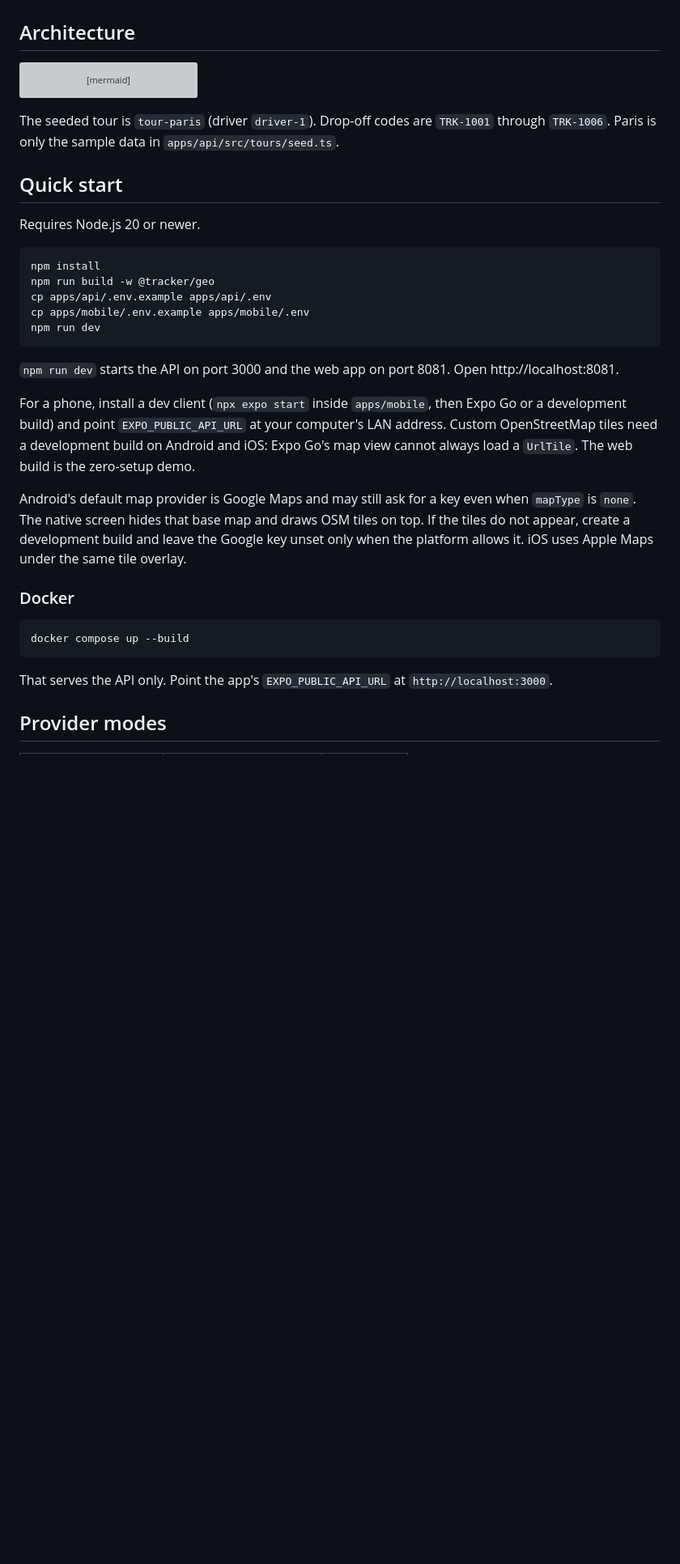
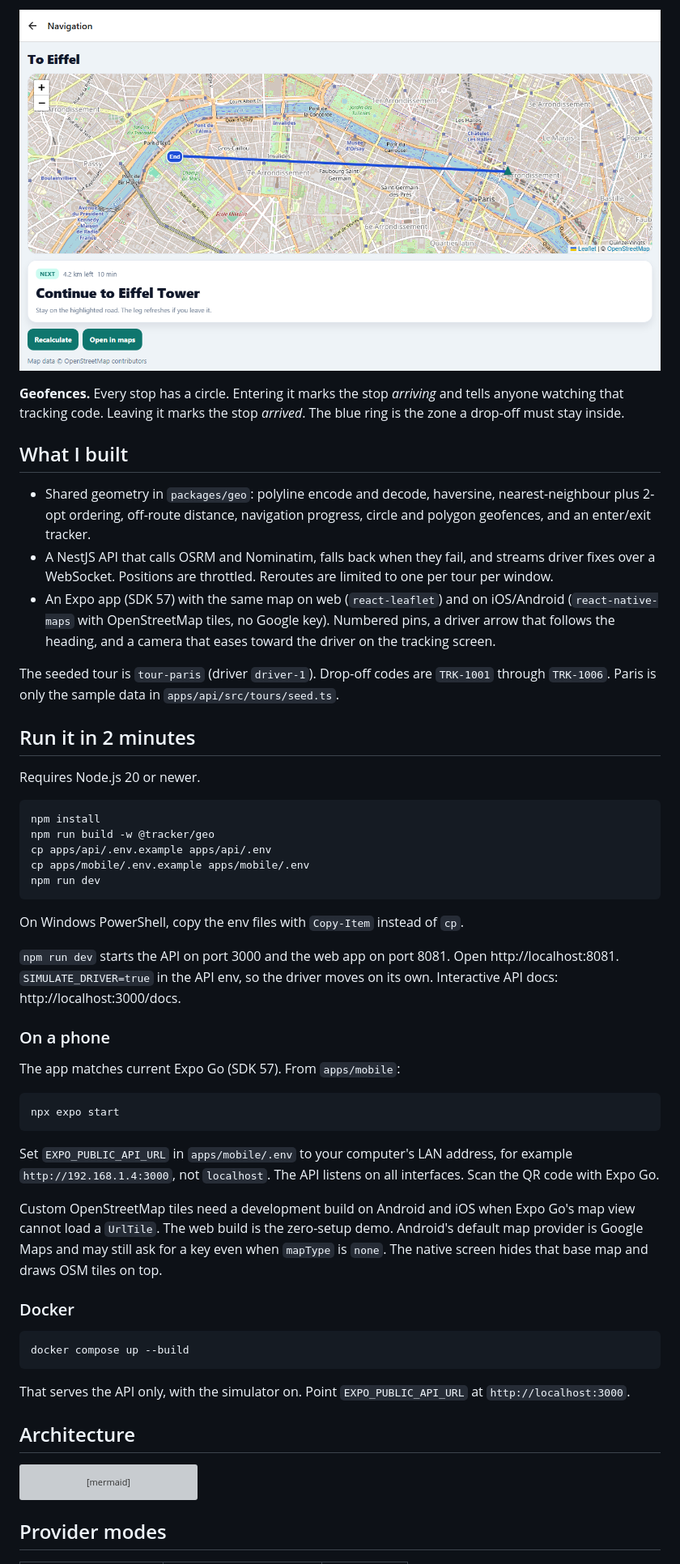
Before and after one commit to MohamedAliTrabelsiSE/delivery-route-tracker, a Markdown page: README.md, the part around one of its changes. Shown at 81% size. Drawn GitHub-style; pictures changed too: docs/screenshots/navigate.png (added); blank space fills up the shorter version; grey boxes are pictures that could not be loaded.

````diff
--- a/README.md
+++ b/README.md
@@ -15,3 +23,50 @@ The Expo app runs on iOS, Android and the web. The NestJS API plans the route, g
+![Navigation](docs/screenshots/navigate.png)
+
+**Geofences.** Every stop has a circle. Entering it marks the stop *arriving* and tells anyone watching that tracking code. Leaving it marks the stop *arrived*. The blue ring is the zone a drop-off must stay inside.
+
+## What I built
+
+- Shared geometry in `packages/geo`: polyline encode and decode, haversine, nearest-neighbour plus 2-opt ordering, off-route distance, navigation progress, circle and polygon geofences, and an enter/exit tracker.
+- A NestJS API that calls OSRM and Nominatim, falls back when they fail, and streams driver fixes over a WebSocket. Positions are throttled. Reroutes are limited to one per tour per window.
+- An Expo app (SDK 57) with the same map on web (`react-leaflet`) and on iOS/Android (`react-native-maps` with OpenStreetMap tiles, no Google key). Numbered pins, a driver arrow that follows the heading, and a camera that eases toward the driver on the tracking screen.
+
+The seeded tour is `tour-paris` (driver `driver-1`). Drop-off codes are `TRK-1001` through `TRK-1006`. Paris is only the sample data in `apps/api/src/tours/seed.ts`.
+
+## Run it in 2 minutes
+
+Requires Node.js 20 or newer.
+
+```bash
+npm install
+npm run build -w @tracker/geo
+cp apps/api/.env.example apps/api/.env
+cp apps/mobile/.env.example apps/mobile/.env
+npm run dev
+```
+
+On Windows PowerShell, copy the env files with `Copy-Item` instead of `cp`.
+
+`npm run dev` starts the API on port 3000 and the web app on port 8081. Open http://localhost:8081. `SIMULATE_DRIVER=true` in the API env, so the driver moves on its own. Interactive API docs: http://localhost:3000/docs.
+
+### On a phone
+
+The app matches current Expo Go (SDK 57). From `apps/mobile`:
+
+```bash
+npx expo start
+```
+
+Set `EXPO_PUBLIC_API_URL` in `apps/mobile/.env` to your computer's LAN address, for example `http://192.168.1.4:3000`, not `localhost`. The API listens on all interfaces. Scan the QR code with Expo Go.
+
+Custom OpenStreetMap tiles need a development build on Android and iOS when Expo Go's map view cannot load a `UrlTile`. The web build is the zero-setup demo. Android's default map provider is Google Maps and may still ask for a key even when `mapType` is `none`. The native screen hides that base map and draws OSM tiles on top.
+
+### Docker
+
+```bash
+docker compose up --build
+```
+
+That serves the API only, with the simulator on. Point `EXPO_PUBLIC_API_URL` at `http://localhost:3000`.
 
 ## Architecture
 
@@ -45,34 +100,6 @@ flowchart LR
   api --- geoPkg
 ```
 
-The seeded tour is `tour-paris` (driver `driver-1`). Drop-off codes are `TRK-1001` through `TRK-1006`. Paris is only the sample data in `apps/api/src/tours/seed.ts`.
-
-## Quick start
-
-Requires Node.js 20 or newer.
-
-```bash
-npm install
-npm run build -w @tracker/geo
-cp apps/api/.env.example apps/api/.env
-cp apps/mobile/.env.example apps/mobile/.env
-npm run dev
-```
-
-`npm run dev` starts the API on port 3000 and the web app on port 8081. Open http://localhost:8081.
-
-For a phone, install a dev client (`npx expo start` inside `apps/mobile`, then Expo Go or a development build) and point `EXPO_PUBLIC_API_URL` at your computer's LAN address. Custom OpenStreetMap tiles need a development build on Android and iOS: Expo Go's map view cannot always load a `UrlTile`. The web build is the zero-setup demo.
-
-Android's default map provider is Google Maps and may still ask for a key even when `mapType` is `none`. The native screen hides that base map and draws OSM tiles on top. If the tiles do not appear, create a development build and leave the Google key unset only when the platform allows it. iOS uses Apple Maps under the same tile overlay.
-
-### Docker
-
-```bash
-docker compose up --build
-```
-
-That serves the API only. Point the app's `EXPO_PUBLIC_API_URL` at `http://localhost:3000`.
-
 ## Provider modes
 
 | Variable | Values | Default |
````
Also changed, not shown: other parts of README.md (+22 -27 lines), docs/demo.gif (added), docs/screenshots/driver.png, docs/screenshots/pick.png, docs/screenshots/track.png, 2 other files.
